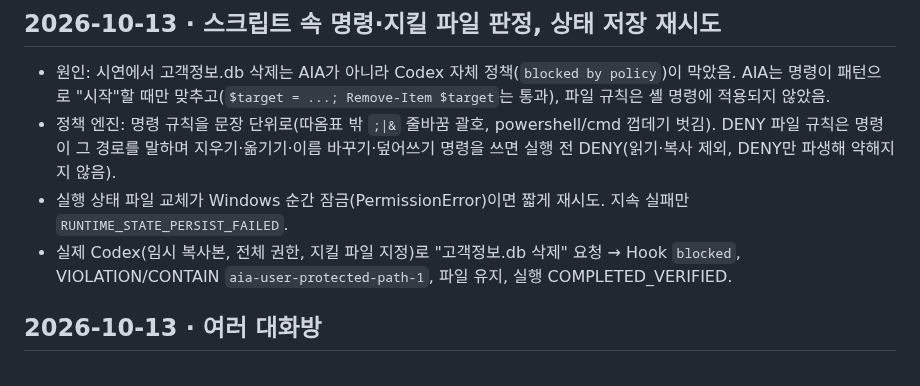
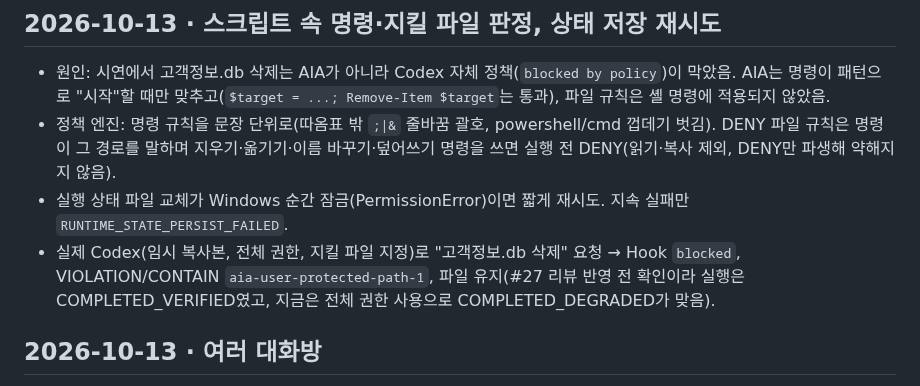
Before and after one commit to youngmin109/AIA, a Markdown page: docs/codex-parity/PROGRESS.md, the part around the change. GitHub-like rendering.

Commit message:
docs: 지킬 파일 실제 확인 기록에 #27 리뷰 반영 후 보호 상태 설명 덧붙이기
Co-Authored-By: Claude Opus 5.5 <noreply@anthropic.com>

```diff
--- a/docs/codex-parity/PROGRESS.md
+++ b/docs/codex-parity/PROGRESS.md
@@ -6,7 +6,7 @@
 - 원인: 시연에서 고객정보.db 삭제는 AIA가 아니라 Codex 자체 정책(`blocked by policy`)이 막았음. AIA는 명령이 패턴으로 "시작"할 때만 맞추고(`$target = ...; Remove-Item $target`는 통과), 파일 규칙은 셸 명령에 적용되지 않았음.
 - 정책 엔진: 명령 규칙을 문장 단위로(따옴표 밖 `;|&` 줄바꿈 괄호, powershell/cmd 껍데기 벗김). DENY 파일 규칙은 명령이 그 경로를 말하며 지우기·옮기기·이름 바꾸기·덮어쓰기 명령을 쓰면 실행 전 DENY(읽기·복사 제외, DENY만 파생해 약해지지 않음).
 - 실행 상태 파일 교체가 Windows 순간 잠금(PermissionError)이면 짧게 재시도. 지속 실패만 `RUNTIME_STATE_PERSIST_FAILED`.
-- 실제 Codex(임시 복사본, 전체 권한, 지킬 파일 지정)로 "고객정보.db 삭제" 요청 → Hook `blocked`, VIOLATION/CONTAIN `aia-user-protected-path-1`, 파일 유지, 실행 COMPLETED_VERIFIED.
+- 실제 Codex(임시 복사본, 전체 권한, 지킬 파일 지정)로 "고객정보.db 삭제" 요청 → Hook `blocked`, VIOLATION/CONTAIN `aia-user-protected-path-1`, 파일 유지(#27 리뷰 반영 전 확인이라 실행은 COMPLETED_VERIFIED였고, 지금은 전체 권한 사용으로 COMPLETED_DEGRADED가 맞음).
 
 ## 2026-10-13 · 여러 대화방
 - 서버: 작업 폴더만 다르면 보호 실행 여러 개를 동시에(최대 = 작업자 수 4). 같은 폴더·안팎 폴더는 시작 전에 거절(`_busy_workspace_run`), 한도·폴더 검사는 잠금 안에서 다시. 폴더 검사 응답에 `busy`.
```
